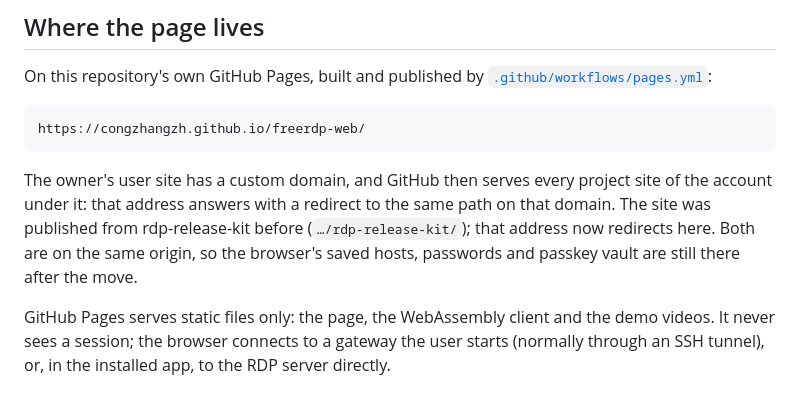
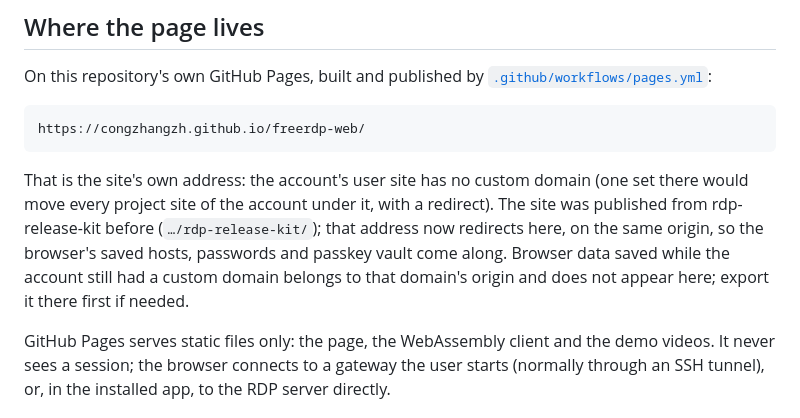
Before and after one commit to congzhangzh/freerdp-web, a Markdown page: docs/hosting.md, the part around the change. GitHub-like rendering.

Commit message:
docs: the site is served at congzhangzh.github.io/freerdp-web/ directly (no custom domain)

```diff
--- a/docs/hosting.md
+++ b/docs/hosting.md
@@ -9,11 +9,12 @@ On this repository's own GitHub Pages, built and published by
 
     https://congzhangzh.github.io/freerdp-web/
 
-The owner's user site has a custom domain, and GitHub then serves every project site of the
-account under it: that address answers with a redirect to the same path on that domain.
-The site was published from rdp-release-kit before (`…/rdp-release-kit/`); that address now
-redirects here. Both are on the same origin, so the browser's saved hosts, passwords and
-passkey vault are still there after the move.
+That is the site's own address: the account's user site has no custom domain (one set there
+would move every project site of the account under it, with a redirect). The site was
+published from rdp-release-kit before (`…/rdp-release-kit/`); that address now redirects here,
+on the same origin, so the browser's saved hosts, passwords and passkey vault come along.
+Browser data saved while the account still had a custom domain belongs to that domain's
+origin and does not appear here; export it there first if needed.
 
 GitHub Pages serves static files only: the page, the WebAssembly client and the demo videos.
 It never sees a session; the browser connects to a gateway the user starts (normally through
```
